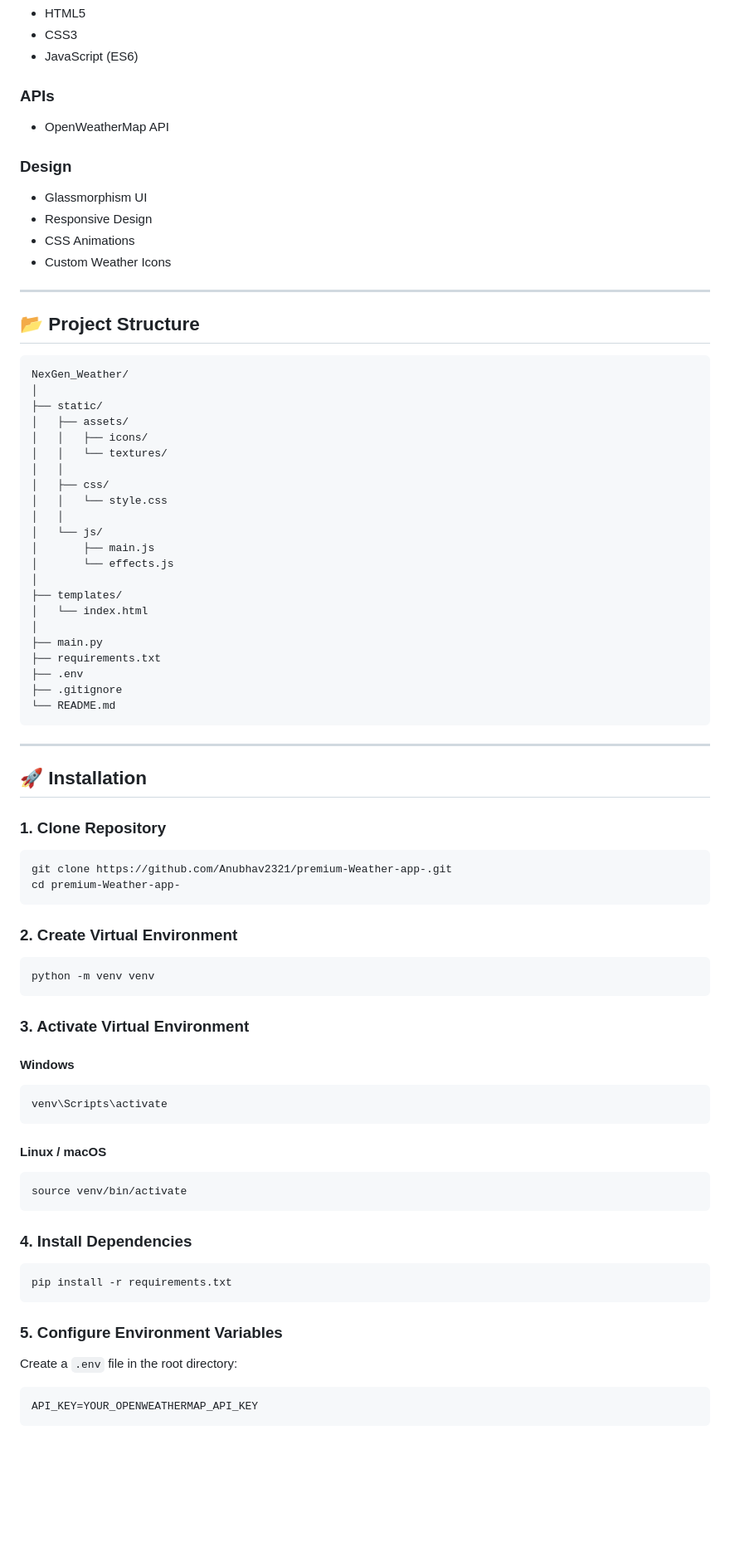
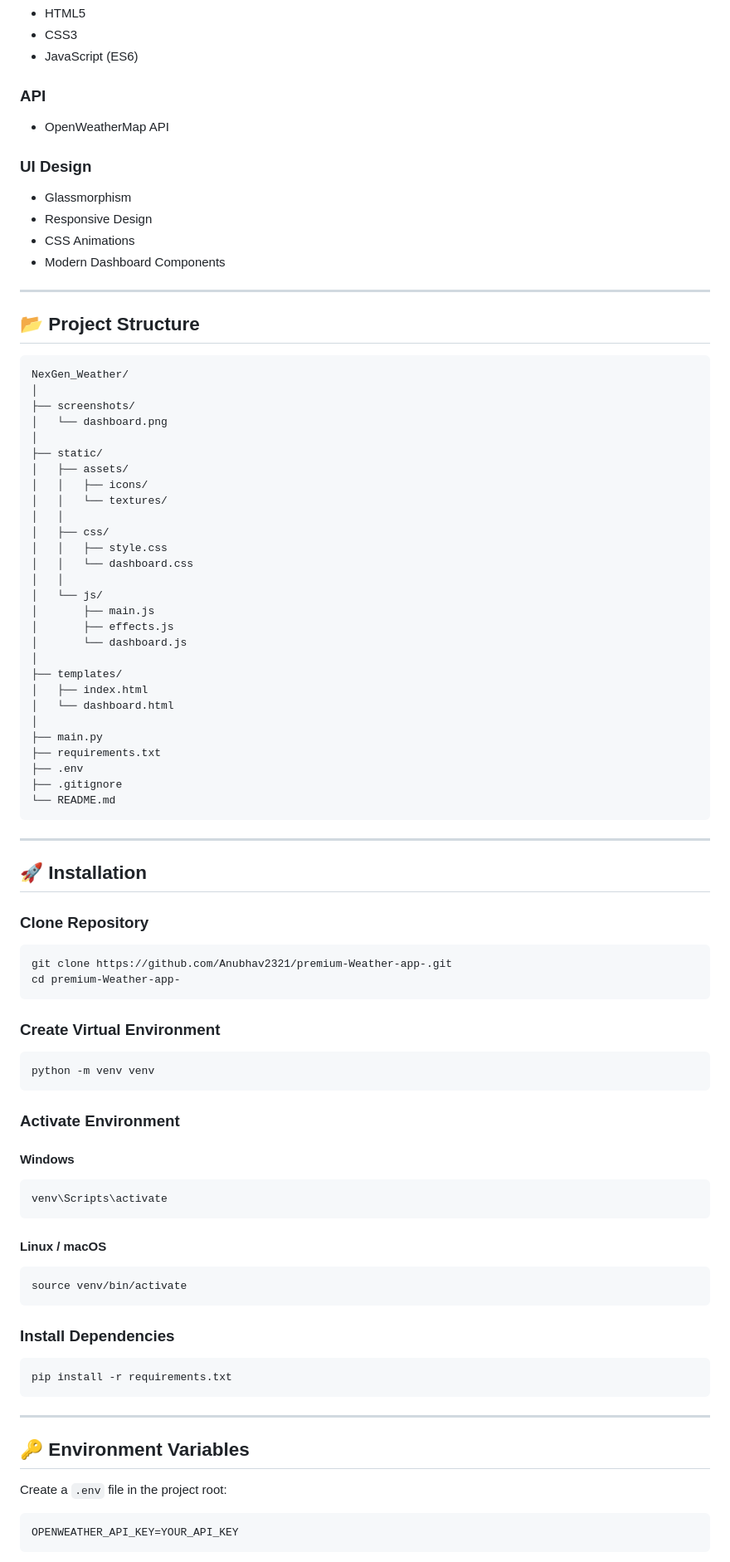
Before and after one commit to Anubhav2321/premium-Weather-app-, a Markdown page: README.md, the part around one of its changes. Shown at 83% size. GitHub-like rendering; blank space fills up the shorter version.

````diff
--- a/README.md
+++ b/README.md
@@ -66,16 +97,16 @@ A modern, responsive, and visually immersive weather dashboard built with **Pyth
 * CSS3
 * JavaScript (ES6)
 
-### APIs
+### API
 
 * OpenWeatherMap API
 
-### Design
+### UI Design
 
-* Glassmorphism UI
+* Glassmorphism
 * Responsive Design
 * CSS Animations
-* Custom Weather Icons
+* Modern Dashboard Components
 
 ---
 
@@ -84,20 +115,26 @@ A modern, responsive, and visually immersive weather dashboard built with **Pyth
 ```text
 NexGen_Weather/
 │
+├── screenshots/
+│   └── dashboard.png
+│
 ├── static/
 │   ├── assets/
 │   │   ├── icons/
 │   │   └── textures/
 │   │
 │   ├── css/
-│   │   └── style.css
+│   │   ├── style.css
+│   │   └── dashboard.css
 │   │
 │   └── js/
 │       ├── main.js
-│       └── effects.js
+│       ├── effects.js
+│       └── dashboard.js
 │
 ├── templates/
-│   └── index.html
+│   ├── index.html
+│   └── dashboard.html
 │
 ├── main.py
 ├── requirements.txt
@@ -110,20 +147,20 @@ NexGen_Weather/
 
 ## 🚀 Installation
 
-### 1. Clone Repository
+### Clone Repository
 
 ```bash
 git clone https://github.com/Anubhav2321/premium-Weather-app-.git
 cd premium-Weather-app-
 ```
 
-### 2. Create Virtual Environment
+### Create Virtual Environment
 
 ```bash
 python -m venv venv
 ```
 
-### 3. Activate Virtual Environment
+### Activate Environment
 
 #### Windows
 
@@ -137,17 +174,19 @@ venv\Scripts\activate
 source venv/bin/activate
 ```
 
-### 4. Install Dependencies
+### Install Dependencies
 
 ```bash
 pip install -r requirements.txt
 ```
 
-### 5. Configure Environment Variables
+---
 
-Create a `.env` file in the root directory:
+## 🔑 Environment Variables
+
+Create a `.env` file in the project root:
 
 ```env
-API_KEY=YOUR_OPENWEATHERMAP_API_KEY
+OPENWEATHER_API_KEY=YOUR_API_KEY
 ```
 
````
Also changed, not shown: other parts of README.md (+113 -57 lines).
